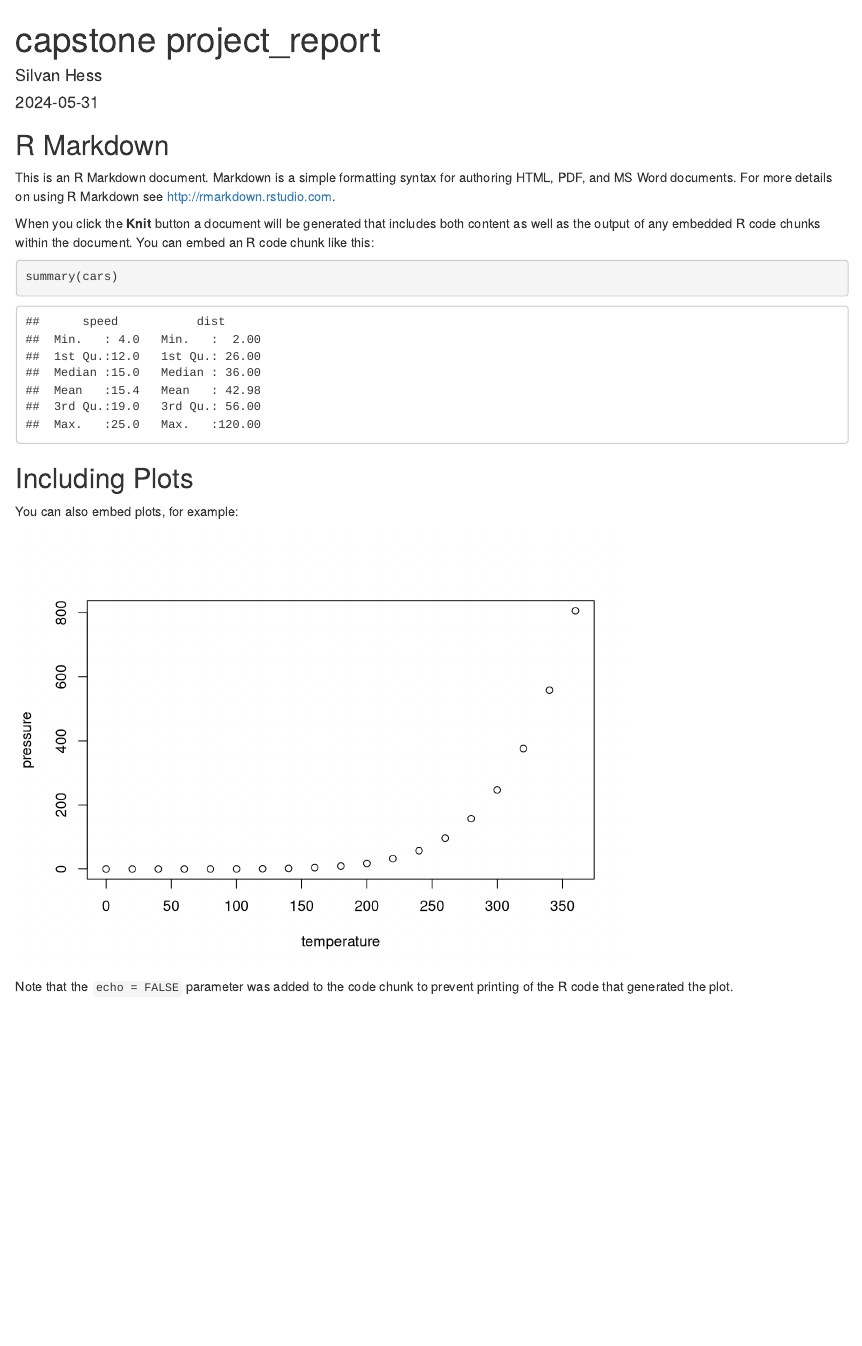
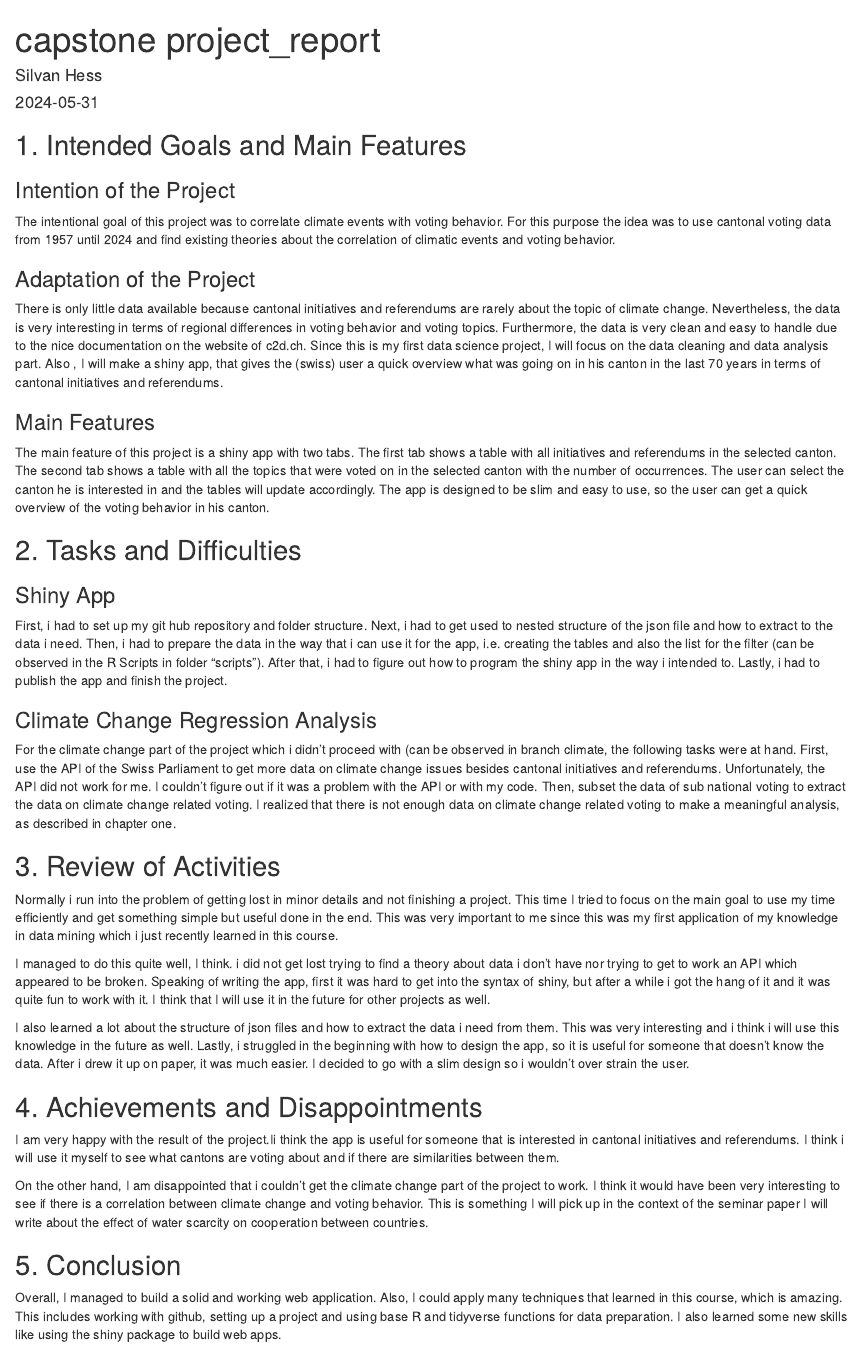
Before and after one commit to kutskey/capstone_project_Silvan_Hess, an R Markdown document (report/capstone project_report.Rmd): the page in a window 1100 px wide, from its top. Rendered offline with R 4.5, knitr and Pandoc, with nearby package versions.

Commit message:
wrote the report of the project

````diff
--- a/report/capstone project_report.Rmd
+++ b/report/capstone project_report.Rmd
@@ -5,26 +5,44 @@ date: "`r Sys.Date()`"
 output: html_document
 ---
 
-```{r setup, include=FALSE}
-knitr::opts_chunk$set(echo = TRUE)
-```
+## 1. Intended Goals and Main Features
 
-## R Markdown
+### Intention of the Project
 
-This is an R Markdown document. Markdown is a simple formatting syntax for authoring HTML, PDF, and MS Word documents. For more details on using R Markdown see <http://rmarkdown.rstudio.com>.
+The intentional goal of this project was to correlate climate events with voting behavior. For this purpose the idea was to use cantonal voting data from 1957 until 2024 and find existing theories about the correlation of climatic events and voting behavior.
 
-When you click the **Knit** button a document will be generated that includes both content as well as the output of any embedded R code chunks within the document. You can embed an R code chunk like this:
+### Adaptation of the Project
 
-```{r cars}
-summary(cars)
-```
+There is only little data available because cantonal initiatives and referendums are rarely about the topic of climate change. Nevertheless, the data is very interesting in terms of regional differences in voting behavior and voting topics. Furthermore, the data is very clean and easy to handle due to the nice documentation on the website of c2d.ch. Since this is my first data science project, I will focus on the data cleaning and data analysis part. Also , I will make a shiny app, that gives the (swiss) user a quick overview what was going on in his canton in the last 70 years in terms of cantonal initiatives and referendums.
 
-## Including Plots
+### Main Features
 
-You can also embed plots, for example:
+The main feature of this project is a shiny app with two tabs. The first tab shows a table with all initiatives and referendums in the selected canton. The second tab shows a table with all the topics that were voted on in the selected canton with the number of occurrences. The user can select the canton he is interested in and the tables will update accordingly. The app is designed to be slim and easy to use, so the user can get a quick overview of the voting behavior in his canton.
 
-```{r pressure, echo=FALSE}
-plot(pressure)
-```
+## 2. Tasks and Difficulties
 
-Note that the `echo = FALSE` parameter was added to the code chunk to prevent printing of the R code that generated the plot.
+### Shiny App
+
+First, i had to set up my git hub repository and folder structure. Next, i had to get used to nested structure of the json file and how to extract to the data i need. Then, i had to prepare the data in the way that i can use it for the app, i.e. creating the tables and also the list for the filter (can be observed in the R Scripts in folder "scripts"). After that, i had to figure out how to program the shiny app in the way i intended to. Lastly, i had to publish the app and finish the project.
+
+### Climate Change Regression Analysis
+
+For the climate change part of the project which i didn't proceed with (can be observed in branch climate, the following tasks were at hand. First, use the API of the Swiss Parliament to get more data on climate change issues besides cantonal initiatives and referendums. Unfortunately, the API did not work for me. I couldn't figure out if it was a problem with the API or with my code. Then, subset the data of sub national voting to extract the data on climate change related voting. I realized that there is not enough data on climate change related voting to make a meaningful analysis, as described in chapter one.
+
+## 3. Review of Activities
+
+Normally i run into the problem of getting lost in minor details and not finishing a project. This time I tried to focus on the main goal to use my time efficiently and get something simple but useful done in the end. This was very important to me since this was my first application of my knowledge in data mining which i just recently learned in this course.
+
+I managed to do this quite well, I think. i did not get lost trying to find a theory about data i don't have nor trying to get to work an API which appeared to be broken. Speaking of writing the app, first it was hard to get into the syntax of shiny, but after a while i got the hang of it and it was quite fun to work with it. I think that I will use it in the future for other projects as well.
+
+I also learned a lot about the structure of json files and how to extract the data i need from them. This was very interesting and i think i will use this knowledge in the future as well. Lastly, i struggled in the beginning with how to design the app, so it is useful for someone that doesn't know the data. After i drew it up on paper, it was much easier. I decided to go with a slim design so i wouldn't over strain the user.
+
+## 4. Achievements and Disappointments
+
+I am very happy with the result of the project.Ii think the app is useful for someone that is interested in cantonal initiatives and referendums. I think i will use it myself to see what cantons are voting about and if there are similarities between them.
+
+On the other hand, I am disappointed that i couldn't get the climate change part of the project to work. I think it would have been very interesting to see if there is a correlation between climate change and voting behavior. This is something I will pick up in the context of the seminar paper I will write about the effect of water scarcity on cooperation between countries.
+
+## 5. Conclusion
+
+Overall, I managed to build a solid and working web application. Also, I could apply many techniques that learned in this course, which is amazing. This includes working with github, setting up a project and using base R and tidyverse functions for data preparation. I also learned some new skills like using the shiny package to build web apps.
````
Also changed, not shown: report/capstone-project_report.html (added), 1 other file.
